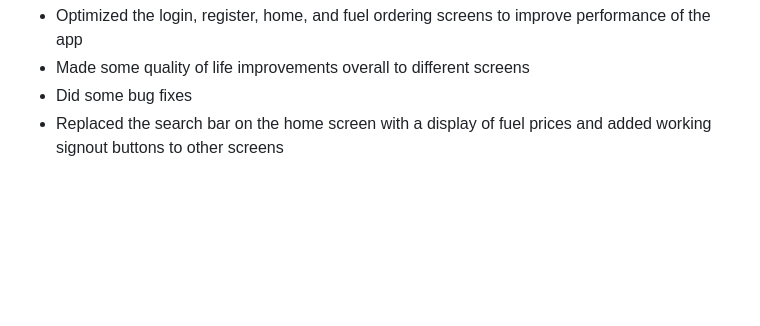
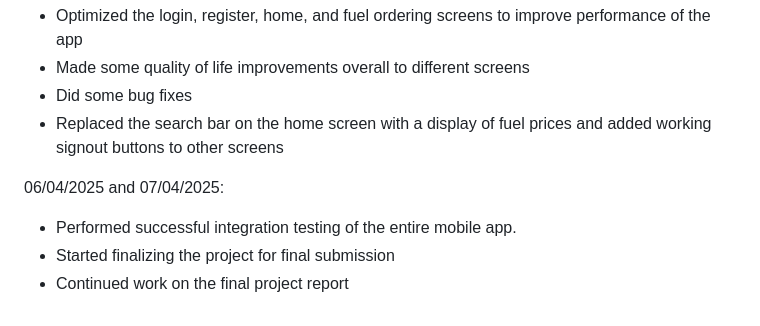
Before and after one commit to assessment72/SwiftFuelFYP, a Markdown page: DIARY.md, the part around the change. Rendered like a GitHub page; blank space fills up the shorter version.

Commit message:
Diary entry update for 07/04/2025

```diff
--- a/DIARY.md
+++ b/DIARY.md
@@ -95,3 +95,9 @@
 + Made some quality of life improvements overall to different screens
 + Did some bug fixes
 + Replaced the search bar on the home screen with a display of fuel prices and added working signout buttons to other screens
+
+06/04/2025 and 07/04/2025:
+
++ Performed successful integration testing of the entire mobile app.
++ Started finalizing the project for final submission
++ Continued work on the final project report
```
